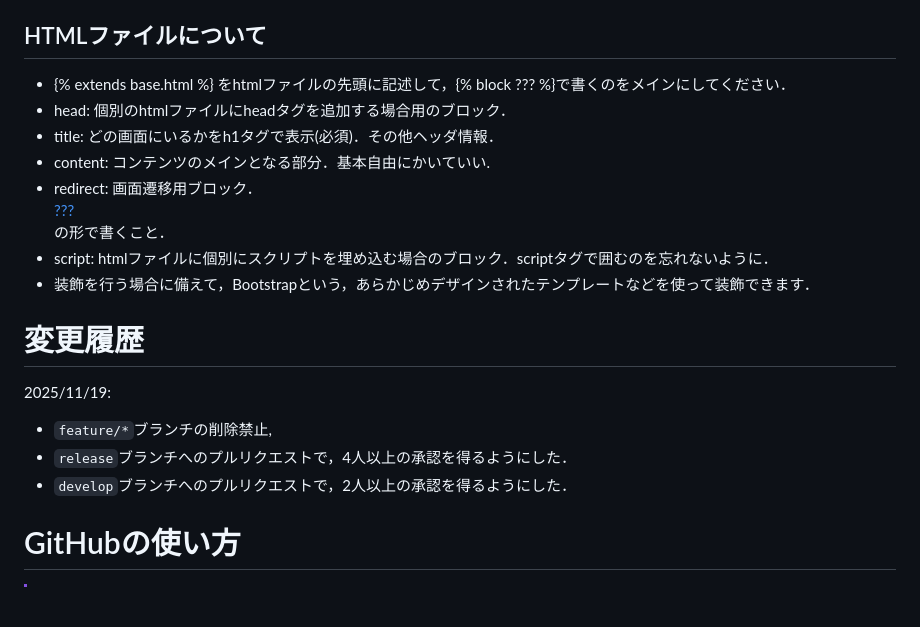
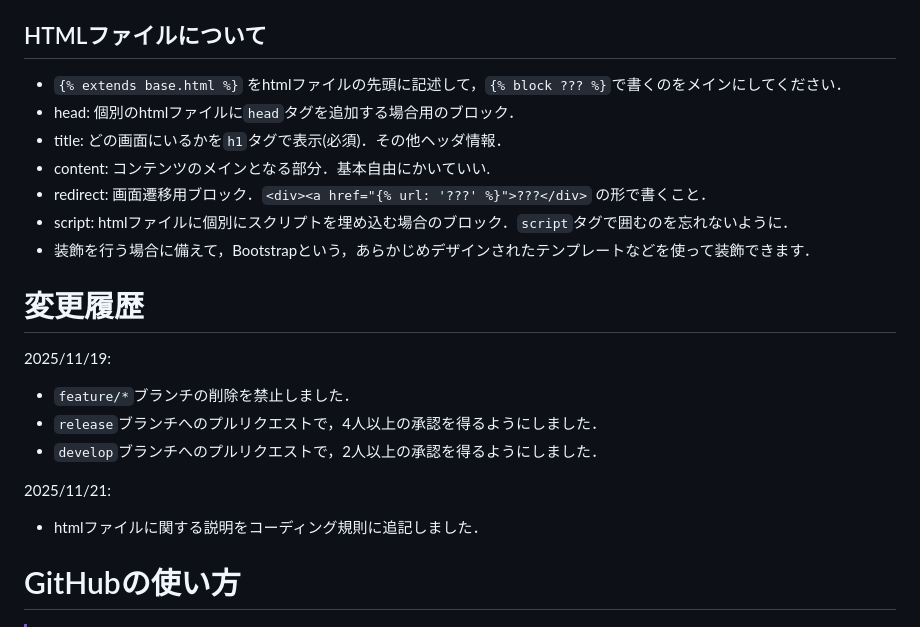
Before and after one commit to N-Ruma/StampCollection, a Markdown page: README.md, the part around the change. Rendered like a GitHub page; blank space fills up the shorter version.

```diff
--- a/README.md
+++ b/README.md
@@ -8,21 +8,23 @@
   e.g. `map_view.html`, `get_stamp_view.html` etc.
 
 ## HTMLファイルについて
-- {% extends base.html %} をhtmlファイルの先頭に記述して，{% block ??? %}で書くのをメインにしてください．
-- head: 個別のhtmlファイルにheadタグを追加する場合用のブロック．
-- title: どの画面にいるかをh1タグで表示(必須)．その他ヘッダ情報．
+- `{% extends base.html %}` をhtmlファイルの先頭に記述して，`{% block ??? %}`で書くのをメインにしてください．
+- head: 個別のhtmlファイルに`head`タグを追加する場合用のブロック．
+- title: どの画面にいるかを`h1`タグで表示(必須)．その他ヘッダ情報．
 - content: コンテンツのメインとなる部分．基本自由にかいていい.
-- redirect: 画面遷移用ブロック．<div><a href="{% url: '???' %}">???</div> の形で書くこと．
-- script: htmlファイルに個別にスクリプトを埋め込む場合のブロック．scriptタグで囲むのを忘れないように．
+- redirect: 画面遷移用ブロック．`<div><a href="{% url: '???' %}">???</div>` の形で書くこと．
+- script: htmlファイルに個別にスクリプトを埋め込む場合のブロック．`script`タグで囲むのを忘れないように．
 - 装飾を行う場合に備えて，Bootstrapという，あらかじめデザインされたテンプレートなどを使って装飾できます．
 
 
 # 変更履歴
 2025/11/19:
-- `feature/*`ブランチの削除禁止,
-- `release`ブランチへのプルリクエストで，4人以上の承認を得るようにした．
-- `develop`ブランチへのプルリクエストで，2人以上の承認を得るようにした．
+- `feature/*`ブランチの削除を禁止しました．
+- `release`ブランチへのプルリクエストで，4人以上の承認を得るようにしました．
+- `develop`ブランチへのプルリクエストで，2人以上の承認を得るようにしました．
 
+2025/11/21:
+- htmlファイルに関する説明をコーディング規則に追記しました．
 
 
 # GitHubの使い方
```
